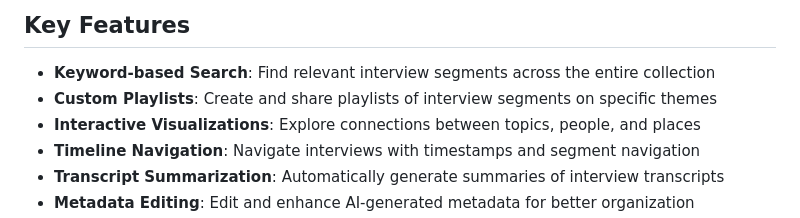
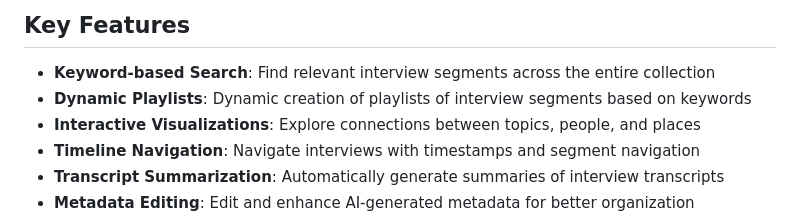
Before and after one commit to jsovelove/civil-rights-history-project, a Markdown page: README.md, the part around the change. Drawn GitHub-style.

```diff
--- a/README.md
+++ b/README.md
@@ -25,7 +25,7 @@ This project provides a dynamic interface for users to engage with oral history
 ## Key Features
 
 - **Keyword-based Search**: Find relevant interview segments across the entire collection
-- **Custom Playlists**: Create and share playlists of interview segments on specific themes
+- **Dynamic Playlists**: Dynamic creation of playlists of interview segments based on keywords
 - **Interactive Visualizations**: Explore connections between topics, people, and places
 - **Timeline Navigation**: Navigate interviews with timestamps and segment navigation
 - **Transcript Summarization**: Automatically generate summaries of interview transcripts
```
